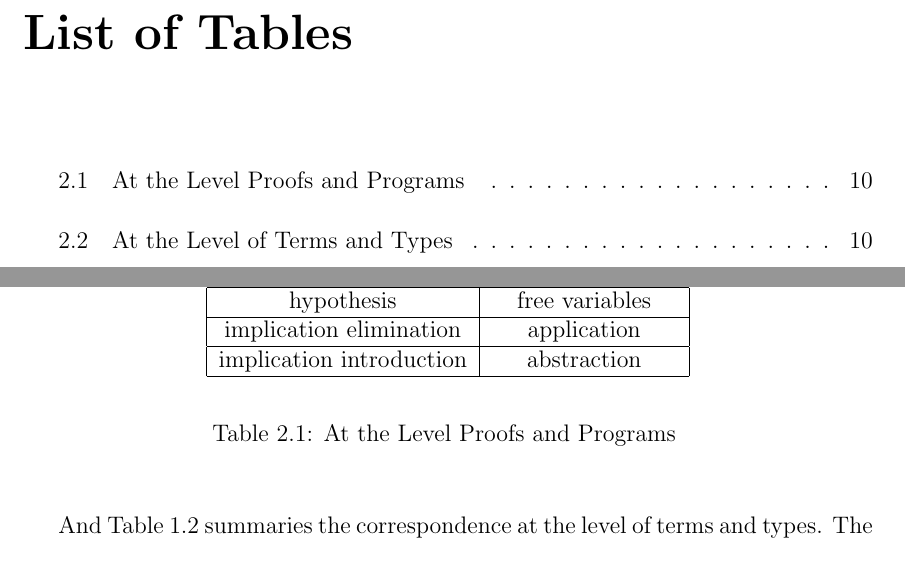
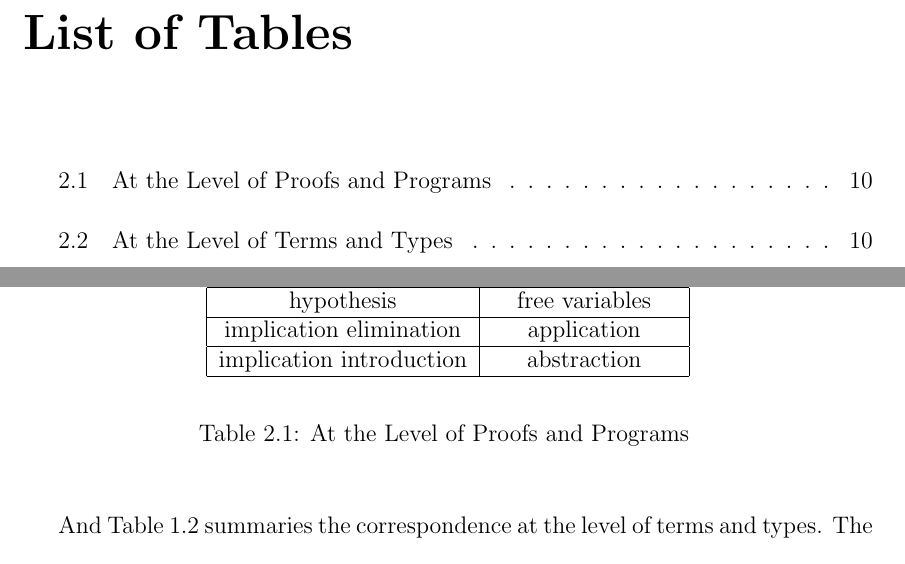
Before and after one commit to nhhai196/Authentication-Tests, a LaTeX thesis (Report.tex, which reads body.tex): two parts of pages 6 and 16 of 20, joined at a grey line, cut so that both start at the same text. Compiled offline with pdfLaTeX.

Commit message:
Re-factor and add comments

```diff
--- a/body.tex
+++ b/body.tex
@@ -142,7 +142,7 @@ summarized in Table 1.1.
 		implication introduction & abstraction \\ \hline
 	\end{tabular}
 \end{center}
-\caption{At the Level Proofs and Programs }
+\caption{At the Level of Proofs and Programs }
 \end{table}
 
 And Table 1.2 summaries the correspondence at the level of terms and types.
```
Also changed, not shown: 2 other files.
